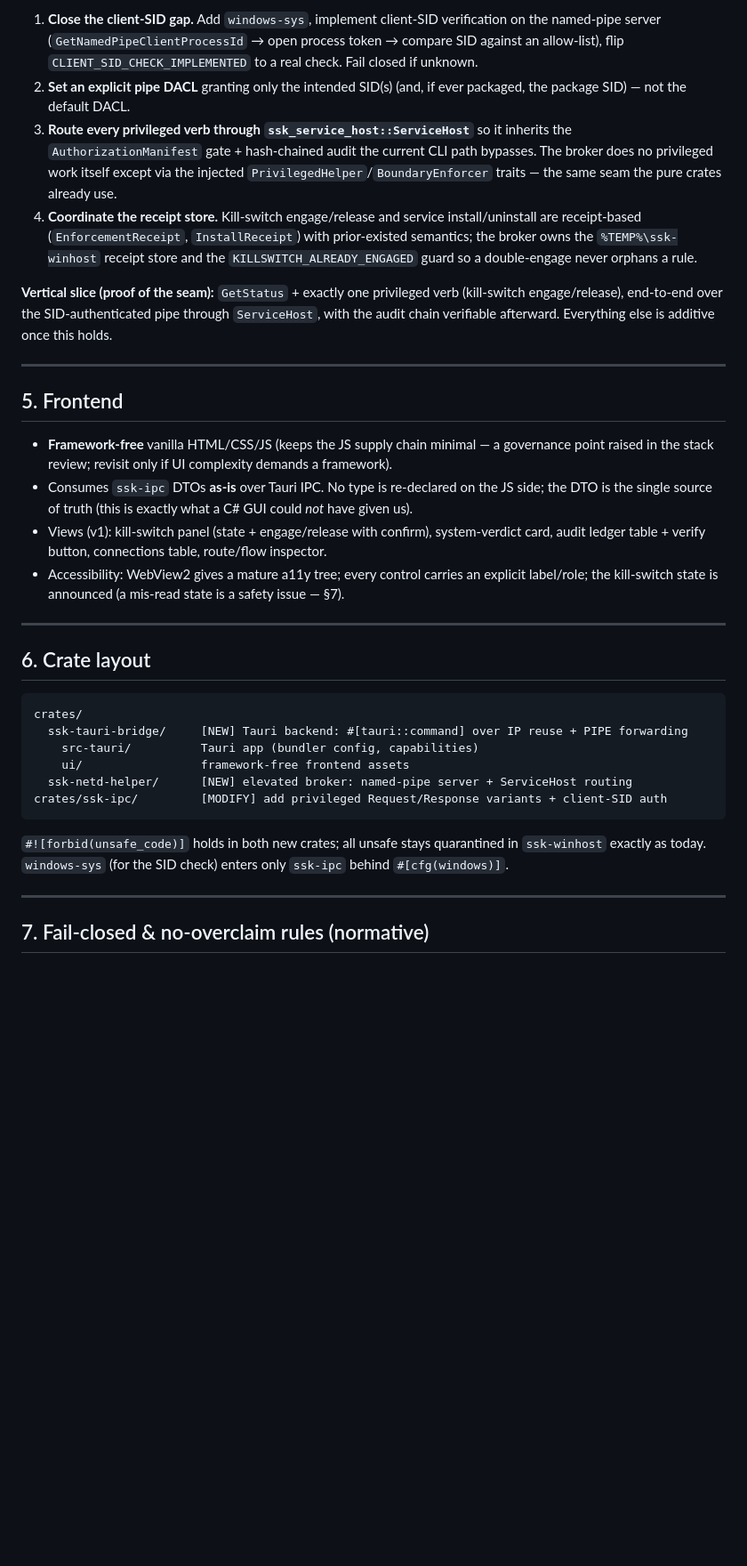
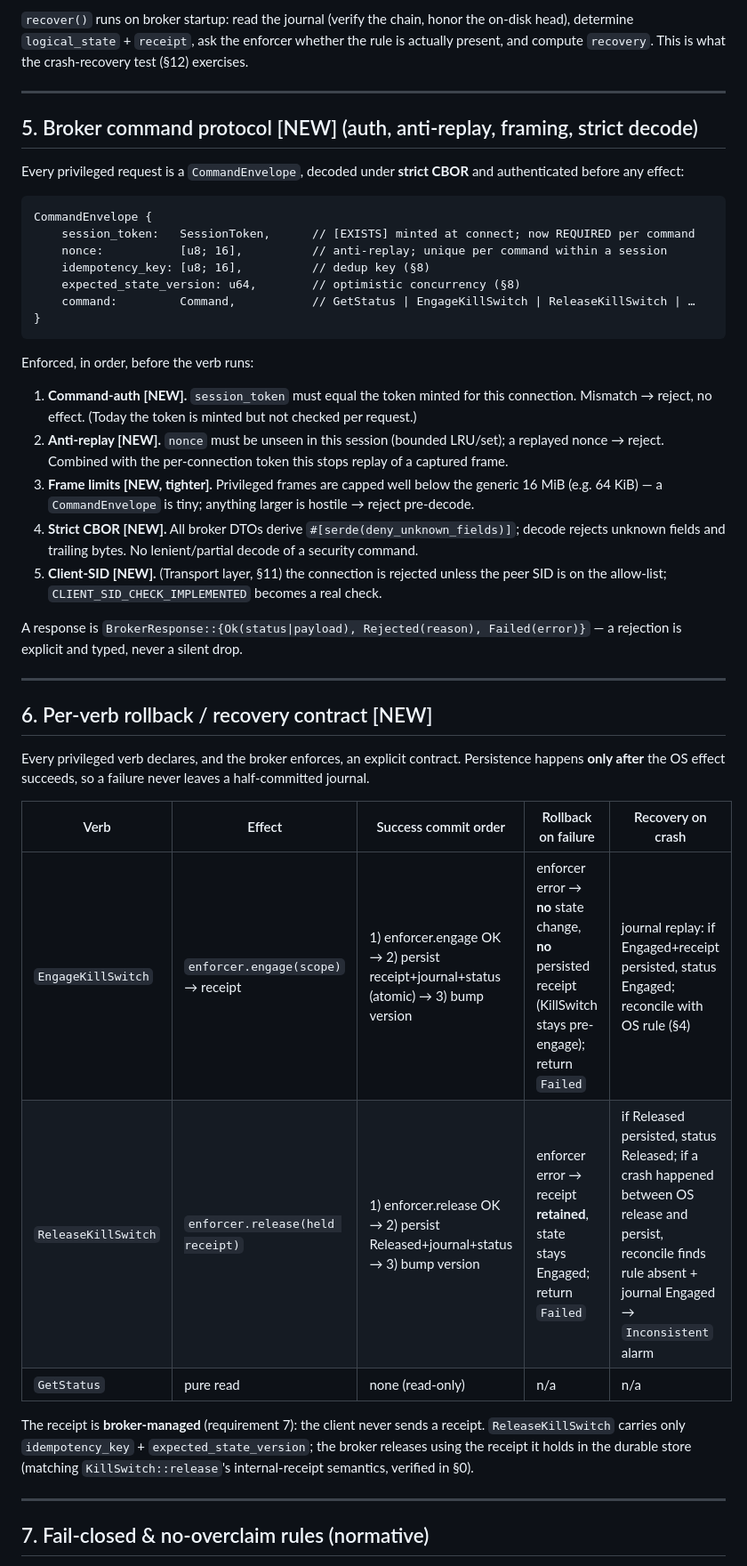
Before and after one commit to LashSesh/kaleidoscorp.io, a Markdown page: docs/SPEC_TAURI_GUI.md, the part around one of its changes. Shown at 89% size. Rendered like a GitHub page; blank space fills up the shorter version.

````diff
--- a/docs/SPEC_TAURI_GUI.md
+++ b/docs/SPEC_TAURI_GUI.md
@@ -120,50 +146,57 @@ The privileged seam work, in order:
 
-1. **Close the client-SID gap.** Add `windows-sys`, implement client-SID verification on the
-   named-pipe server (`GetNamedPipeClientProcessId` → open process token → compare SID against an
-   allow-list), flip `CLIENT_SID_CHECK_IMPLEMENTED` to a real check. Fail closed if unknown.
-2. **Set an explicit pipe DACL** granting only the intended SID(s) (and, if ever packaged, the
-   package SID) — not the default DACL.
-3. **Route every privileged verb through `ssk_service_host::ServiceHost`** so it inherits the
-   `AuthorizationManifest` gate + hash-chained audit the current CLI path bypasses. The broker does
-   no privileged work itself except via the injected `PrivilegedHelper`/`BoundaryEnforcer` traits —
-   the same seam the pure crates already use.
-4. **Coordinate the receipt store.** Kill-switch engage/release and service install/uninstall are
-   receipt-based (`EnforcementReceipt`, `InstallReceipt`) with prior-existed semantics; the broker
-   owns the `%TEMP%\ssk-winhost` receipt store and the `KILLSWITCH_ALREADY_ENGAGED` guard so a
-   double-engage never orphans a rule.
-
-**Vertical slice (proof of the seam):** `GetStatus` + exactly one privileged verb (kill-switch
-engage/release), end-to-end over the SID-authenticated pipe through `ServiceHost`, with the audit
-chain verifiable afterward. Everything else is additive once this holds.
+`recover()` runs on broker startup: read the journal (verify the chain, honor the on-disk head),
+determine `logical_state` + `receipt`, ask the enforcer whether the rule is actually present, and
+compute `recovery`. This is what the crash-recovery test (§12) exercises.
 
 ---
 
-## 5. Frontend
+## 5. Broker command protocol [NEW] (auth, anti-replay, framing, strict decode)
 
-- **Framework-free** vanilla HTML/CSS/JS (keeps the JS supply chain minimal — a governance point
-  raised in the stack review; revisit only if UI complexity demands a framework).
-- Consumes `ssk-ipc` DTOs **as-is** over Tauri IPC. No type is re-declared on the JS side; the DTO
-  is the single source of truth (this is exactly what a C# GUI could *not* have given us).
-- Views (v1): kill-switch panel (state + engage/release with confirm), system-verdict card, audit
-  ledger table + verify button, connections table, route/flow inspector.
-- Accessibility: WebView2 gives a mature a11y tree; every control carries an explicit label/role;
-  the kill-switch state is announced (a mis-read state is a safety issue — §7).
+Every privileged request is a `CommandEnvelope`, decoded under **strict CBOR** and authenticated
+before any effect:
+
+```
+CommandEnvelope {
+    session_token:   SessionToken,      // [EXISTS] minted at connect; now REQUIRED per command
+    nonce:           [u8; 16],          // anti-replay; unique per command within a session
+    idempotency_key: [u8; 16],          // dedup key (§8)
+    expected_state_version: u64,        // optimistic concurrency (§8)
+    command:         Command,           // GetStatus | EngageKillSwitch | ReleaseKillSwitch | …
+}
+```
+
+Enforced, in order, before the verb runs:
+1. **Command-auth [NEW].** `session_token` must equal the token minted for this connection.
+   Mismatch → reject, no effect. (Today the token is minted but not checked per request.)
+2. **Anti-replay [NEW].** `nonce` must be unseen in this session (bounded LRU/set); a replayed
+   nonce → reject. Combined with the per-connection token this stops replay of a captured frame.
+3. **Frame limits [NEW, tighter].** Privileged frames are capped well below the generic 16 MiB
+   (e.g. 64 KiB) — a `CommandEnvelope` is tiny; anything larger is hostile → reject pre-decode.
+4. **Strict CBOR [NEW].** All broker DTOs derive `#[serde(deny_unknown_fields)]`; decode rejects
+   unknown fields and trailing bytes. No lenient/partial decode of a security command.
+5. **Client-SID [NEW].** (Transport layer, §11) the connection is rejected unless the peer SID is on
+   the allow-list; `CLIENT_SID_CHECK_IMPLEMENTED` becomes a real check.
+
+A response is `BrokerResponse::{Ok(status|payload), Rejected(reason), Failed(error)}` — a rejection
+is explicit and typed, never a silent drop.
 
 ---
 
-## 6. Crate layout
+## 6. Per-verb rollback / recovery contract [NEW]
 
-```
-crates/
-  ssk-tauri-bridge/     [NEW] Tauri backend: #[tauri::command] over IP reuse + PIPE forwarding
-    src-tauri/          Tauri app (bundler config, capabilities)
-    ui/                 framework-free frontend assets
-  ssk-netd-helper/      [NEW] elevated broker: named-pipe server + ServiceHost routing
-crates/ssk-ipc/         [MODIFY] add privileged Request/Response variants + client-SID auth
-```
+Every privileged verb declares, and the broker enforces, an explicit contract. Persistence happens
+**only after** the OS effect succeeds, so a failure never leaves a half-committed journal.
 
-`#![forbid(unsafe_code)]` holds in both new crates; all unsafe stays quarantined in `ssk-winhost`
-exactly as today. `windows-sys` (for the SID check) enters only `ssk-ipc` behind `#[cfg(windows)]`.
+| Verb | Effect | Success commit order | Rollback on failure | Recovery on crash |
+|---|---|---|---|---|
+| `EngageKillSwitch` | `enforcer.engage(scope)` → receipt | 1) enforcer.engage OK → 2) persist receipt+journal+status (atomic) → 3) bump version | enforcer error → **no** state change, **no** persisted receipt (KillSwitch stays pre-engage); return `Failed` | journal replay: if Engaged+receipt persisted, status Engaged; reconcile with OS rule (§4) |
+| `ReleaseKillSwitch` | `enforcer.release(held receipt)` | 1) enforcer.release OK → 2) persist Released+journal+status → 3) bump version | enforcer error → receipt **retained**, state stays Engaged; return `Failed` | if Released persisted, status Released; if a crash happened between OS release and persist, reconcile finds rule absent + journal Engaged → `Inconsistent` alarm |
+| `GetStatus` | pure read | none (read-only) | n/a | n/a |
+
+The receipt is **broker-managed** (requirement 7): the client never sends a receipt.
+`ReleaseKillSwitch` carries only `idempotency_key` + `expected_state_version`; the broker releases
+using the receipt it holds in the durable store (matching `KillSwitch::release`'s internal-receipt
+semantics, verified in §0).
 
 ---
 
````
Also changed, not shown: other parts of docs/SPEC_TAURI_GUI.md (+204 -137 lines).
